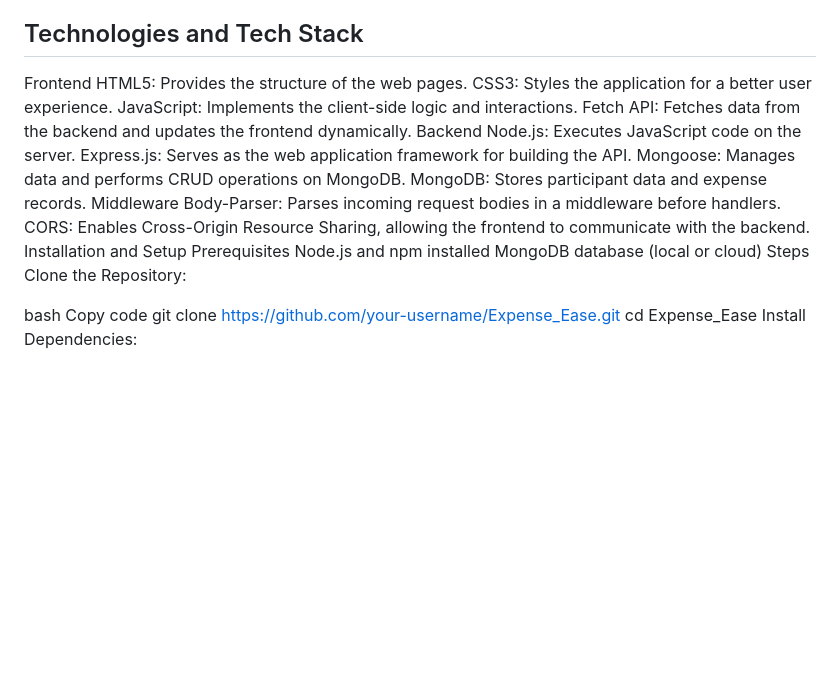
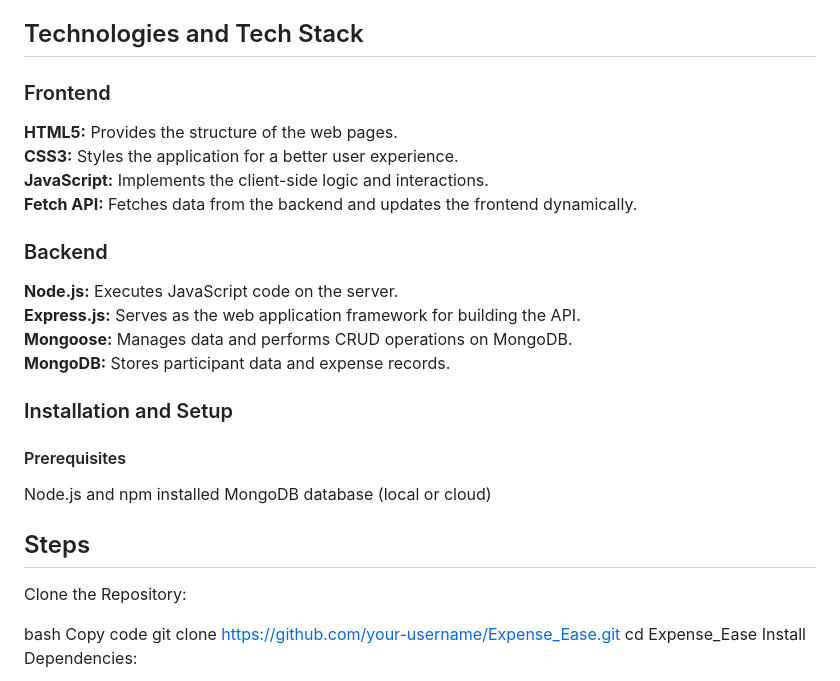
Before and after one commit to ts424/Expense-Ease, a Markdown page: README.md, the part around one of its changes. GitHub-like rendering; blank space fills up the shorter version.

```diff
--- a/README.md
+++ b/README.md
@@ -12,23 +12,23 @@ User-Friendly Interface: Provides an intuitive and responsive user interface for
 
 ## Technologies and Tech Stack
-Frontend
-HTML5: Provides the structure of the web pages.
-CSS3: Styles the application for a better user experience.
-JavaScript: Implements the client-side logic and interactions.
-Fetch API: Fetches data from the backend and updates the frontend dynamically.
-Backend
-Node.js: Executes JavaScript code on the server.
-Express.js: Serves as the web application framework for building the API.
-Mongoose: Manages data and performs CRUD operations on MongoDB.
-MongoDB: Stores participant data and expense records.
-Middleware
-Body-Parser: Parses incoming request bodies in a middleware before handlers.
-CORS: Enables Cross-Origin Resource Sharing, allowing the frontend to communicate with the backend.
-Installation and Setup
-Prerequisites
+### Frontend <br>
+**HTML5:** Provides the structure of the web pages.<br>
+**CSS3:** Styles the application for a better user experience.<br>
+**JavaScript:** Implements the client-side logic and interactions.<br>
+**Fetch API:** Fetches data from the backend and updates the frontend dynamically.<br>
+
+### Backend <br>
+**Node.js:** Executes JavaScript code on the server.<br>
+**Express.js:** Serves as the web application framework for building the API.<br>
+**Mongoose:** Manages data and performs CRUD operations on MongoDB.<br>
+**MongoDB:** Stores participant data and expense records.<br>
+
+### Installation and Setup
+#### Prerequisites
 Node.js and npm installed
 MongoDB database (local or cloud)
-Steps
+
+## Steps
 Clone the Repository:
 
 bash
```
Also changed, not shown: other parts of README.md (+6 -6 lines).
